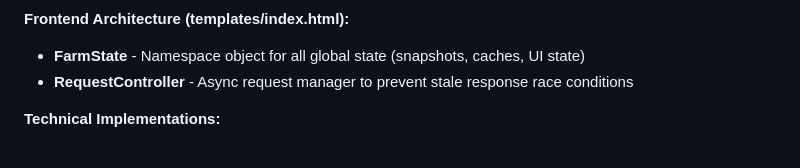
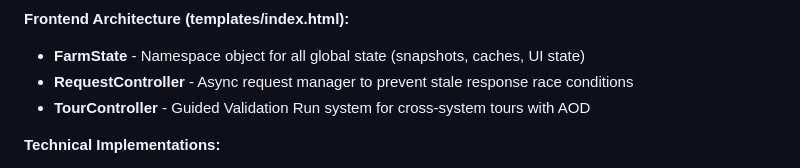
Before and after one commit to ilyacantor/Farmv2, a Markdown page: replit.md, the part around the change. Rendered like a GitHub page.

Commit message:
Add guided tour system for cross-system validation runs
Update replit.md to document the new TourController for the Guided Validation Run system.

Replit-Commit-Author: Agent
Replit-Commit-Session-Id: 38547d94-8a11-48a8-b96b-e6d37cc00121
Replit-Commit-Checkpoint-Type: full_checkpoint
Replit-Commit-Event-Id: 0ba030aa-488a-4f7f-82af-66bf0e65b513
Replit-Commit-Screenshot-Url: https://storage.googleapis.com/screenshot-production-us-central1/63971109-a901-48bc-a71f-89583b2e11d4/38547d94-8a11-48a8-b96b-e6d37cc00121/ccIYBcw

```diff
--- a/replit.md
+++ b/replit.md
@@ -118,6 +118,7 @@ The project is structured around a FastAPI application. It features a simple Far
 **Frontend Architecture (templates/index.html):**
 - **FarmState** - Namespace object for all global state (snapshots, caches, UI state)
 - **RequestController** - Async request manager to prevent stale response race conditions
+- **TourController** - Guided Validation Run system for cross-system tours with AOD
 
 **Technical Implementations:**
 - **Core Framework:** FastAPI for the web API.
```
